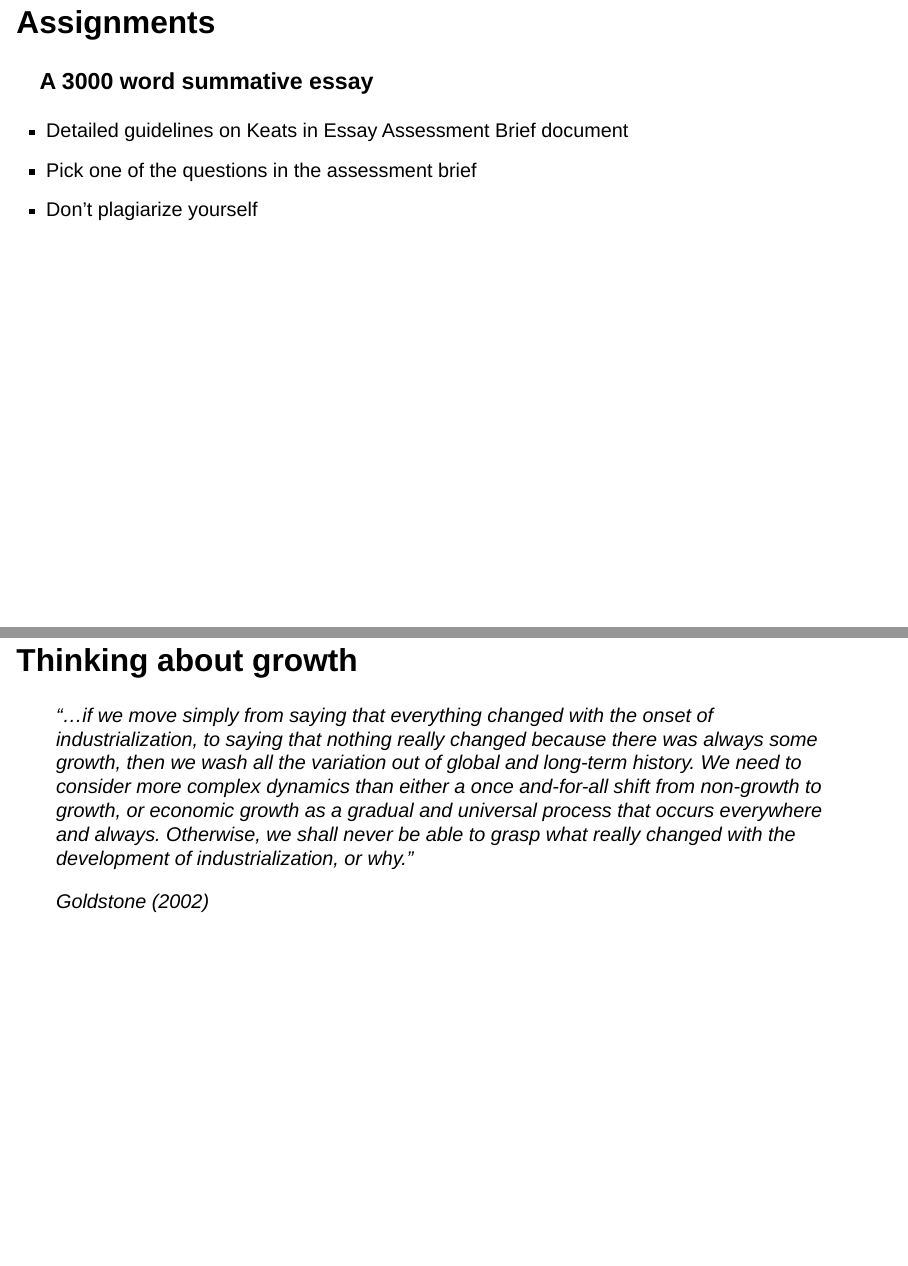
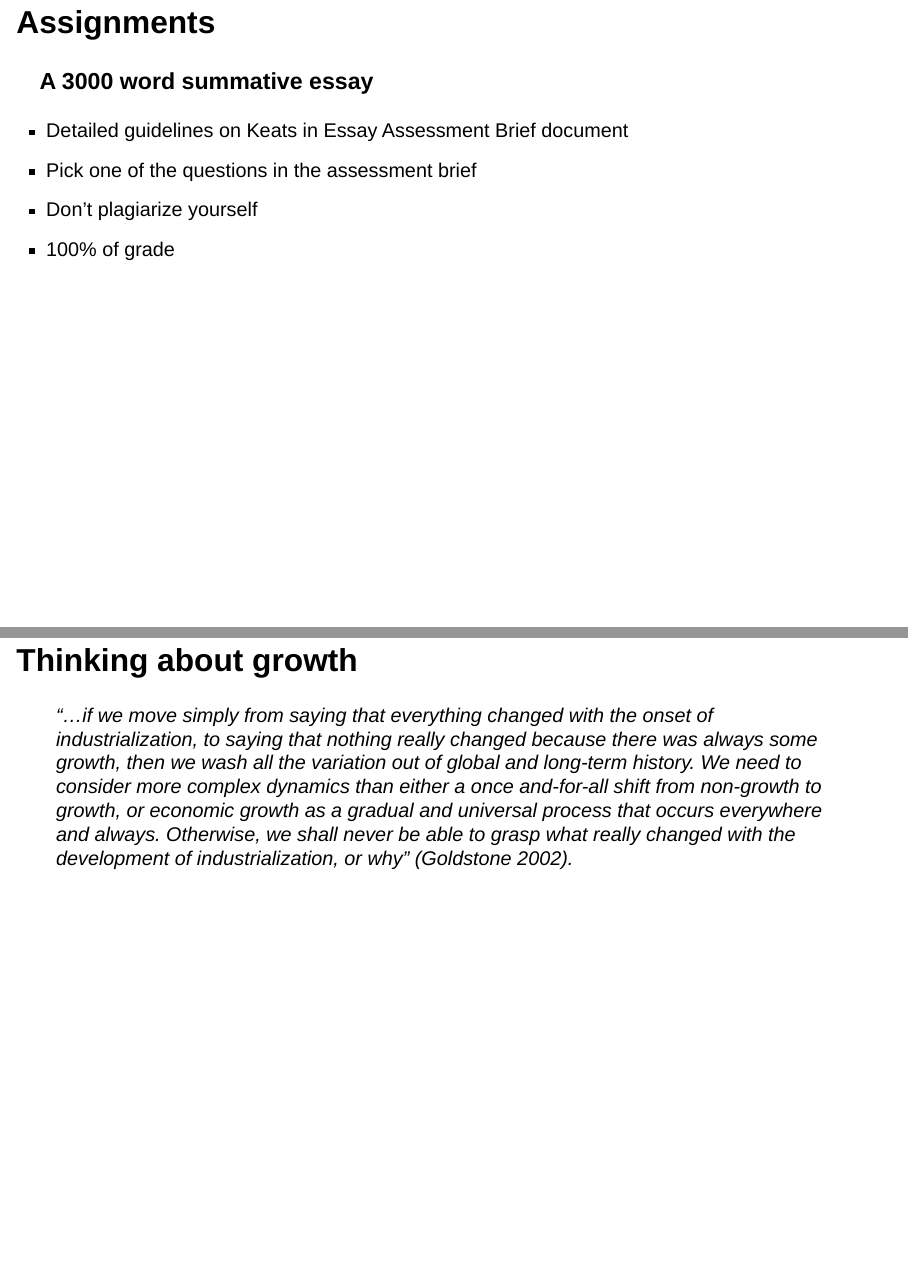
Before and after one commit to gabrielfgm/intro-glob-econ-hist-slides, a Quarto document (01-slides.qmd): pages 7 and 9 of 12, joined at a grey line. Rendered offline with R 4.5, knitr and Pandoc in place of Quarto, with nearby package versions; drawn as Slidy slides in place of the format the file asks for.

Commit message:
minor edits to week 1 formatting

```diff
--- a/01-slides.qmd
+++ b/01-slides.qmd
@@ -52,8 +52,11 @@ If you have any issues come talk to me:
 -   Detailed guidelines on Keats in Essay Assessment Brief document
 -   Pick one of the questions in the assessment brief
 -   Don't plagiarize yourself
+-   100% of grade
 
 ## Thinking about growth
+
+::: incremental
 
 -   What is intensive vs extensive growth?
 
@@ -63,11 +66,11 @@ If you have any issues come talk to me:
 
 -   Is there something distinctive about 'modern' economic growth?
 
+:::
+
 ## Thinking about growth
 
-> "...if we move simply from saying that everything changed with the onset of industrialization, to saying that nothing really changed because there was always some growth, then we wash all the variation out of global and long-term history. We need to consider more complex dynamics than either a once and-for-all shift from non-growth to growth, or economic growth as a gradual and universal process that occurs everywhere and always. Otherwise, we shall never be able to grasp what really changed with the development of industrialization, or why."
->
-> @goldstone2002
+> "...if we move simply from saying that everything changed with the onset of industrialization, to saying that nothing really changed because there was always some growth, then we wash all the variation out of global and long-term history. We need to consider more complex dynamics than either a once and-for-all shift from non-growth to growth, or economic growth as a gradual and universal process that occurs everywhere and always. Otherwise, we shall never be able to grasp what really changed with the development of industrialization, or why" [@goldstone2002].
 
 ## Growth and divergence
 
```
Also changed, not shown: 01-slides.html.
